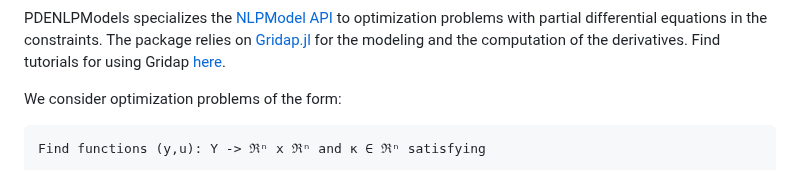
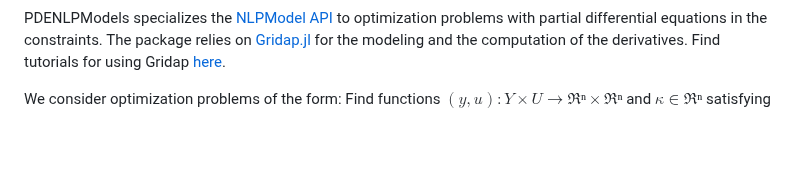
Before and after one commit to JuliaSmoothOptimizers/PDENLPModels.jl, a Markdown page: README.md, the part around one of its changes. GitHub-like rendering; blank space fills up the shorter version.

Commit message:
Fix Latex in readme (#101)

````diff
--- a/README.md
+++ b/README.md
@@ -19,7 +19,5 @@
 
 PDENLPModels specializes the [NLPModel API](https://github.com/JuliaSmoothOptimizers/NLPModels.jl) to optimization problems with partial differential equations in the constraints. The package relies on [Gridap.jl](https://github.com/gridap/Gridap.jl) for the modeling and the computation of the derivatives. Find tutorials for using Gridap [here](https://github.com/gridap/Tutorials).
 
-We consider optimization problems of the form:
-```math
-Find functions (y,u): Y -> ℜⁿ x ℜⁿ and κ ∈ ℜⁿ satisfying
+We consider optimization problems of the form: Find functions $(y,u): Y \times U \rightarrow ℜⁿ \times ℜⁿ$ and $κ \in ℜⁿ$ satisfying
 
````
Also changed, not shown: other parts of README.md (+17 -11 lines).
